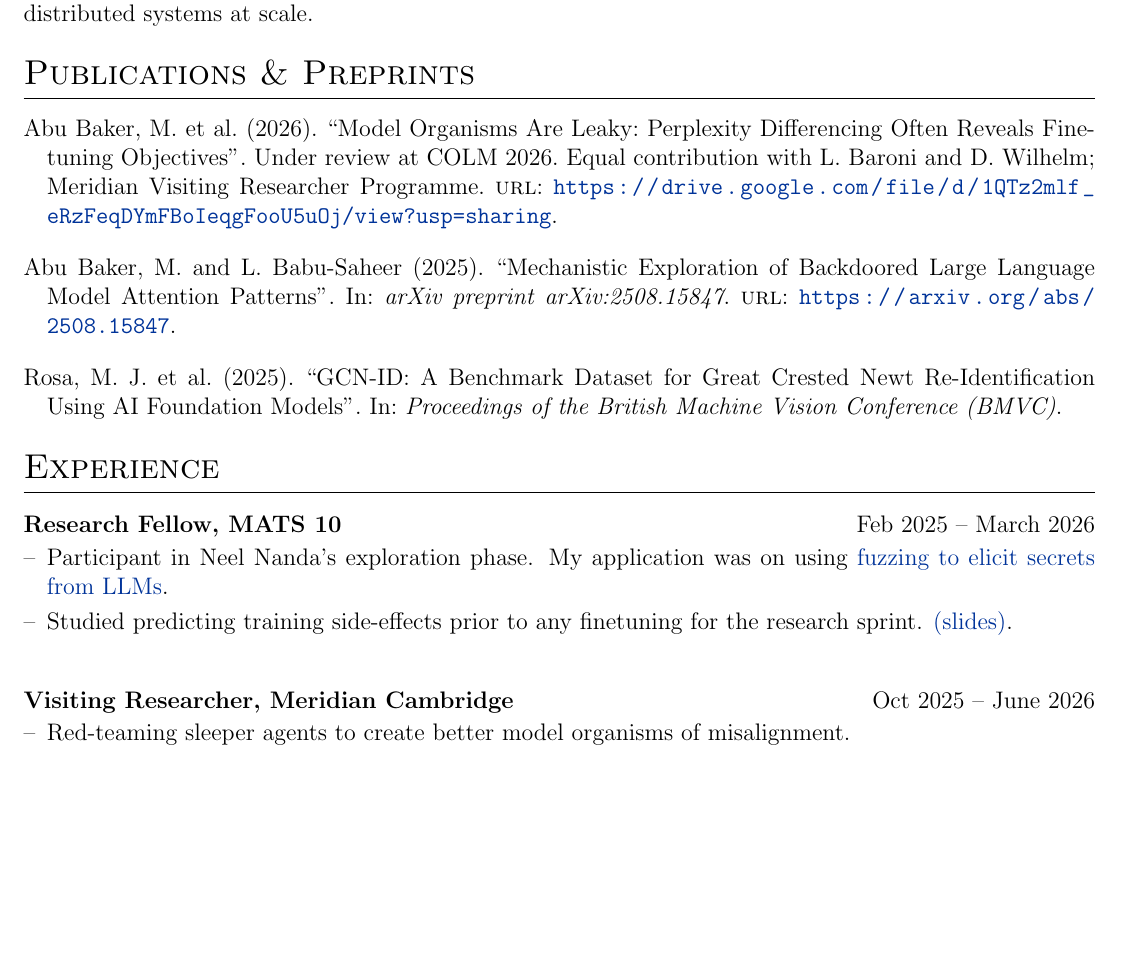
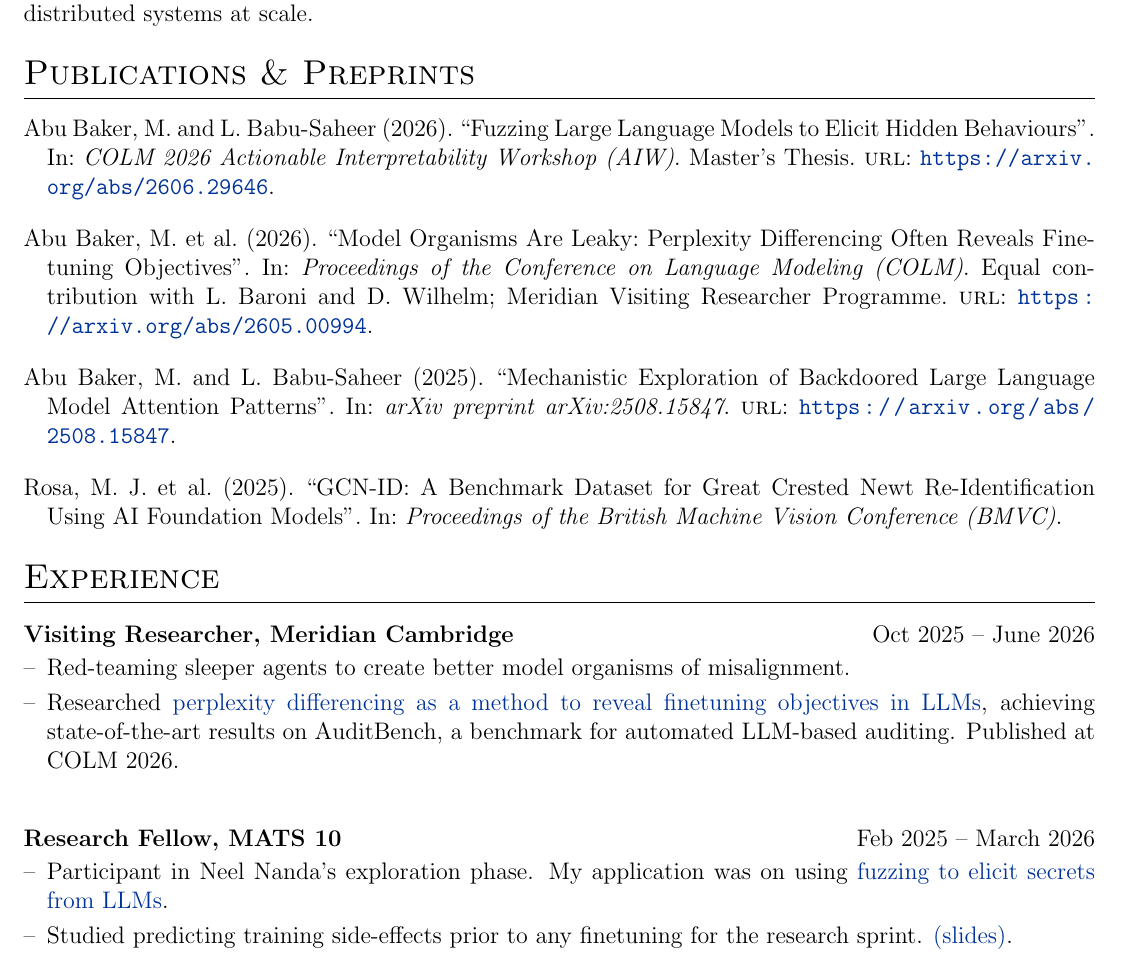
Before and after one commit to mshahoyi/cv, a LaTeX CV (cv.tex, which reads citations.bib): part of page 1 of 2, cut so that both start at the same text, the shorter picture padded with empty space. Compiled offline with pdfLaTeX.

Commit message:
adds new papers

```diff
--- a/citations.bib
+++ b/citations.bib
@@ -2,8 +2,18 @@
   title  = {Model Organisms Are Leaky: Perplexity Differencing Often Reveals Finetuning Objectives},
   author = {Abu Baker, M. and Baroni, L. and Wilhelm, D.},
+  booktitle = {Proceedings of the Conference on Language Modeling (COLM)},
   year   = {2026},
-  note   = {Under review at COLM 2026. Equal contribution with L. Baroni and D. Wilhelm; Meridian Visiting Researcher Programme.},
-  url    = {https://drive.google.com/file/d/1QTz2mlf_eRzFeqDYmFBoIeqgFooU5uOj/view?usp=sharing}
+  note   = {Equal contribution with L. Baroni and D. Wilhelm; Meridian Visiting Researcher Programme.},
+  url    = {https://arxiv.org/abs/2605.00994}
+}
+
+@inproceedings{abu_baker2026fuzzing,
+  title  = {Fuzzing Large Language Models to Elicit Hidden Behaviours},
+  author = {Abu Baker, M. and Babu-Saheer, L.},
+  booktitle = {COLM 2026 Actionable Interpretability Workshop (AIW)},
+  year   = {2026},
+  note   = {Master's Thesis},
+  url    = {https://arxiv.org/abs/2606.29646}
 }
 
 @article{abu_baker2025mechanistic,
--- a/cv.tex
+++ b/cv.tex
@@ -140,17 +140,17 @@ Visiting Researcher at Meridian, Cambridge and MSc Artificial Intelligence stude
 %Experience
 \section{Experience}
 
+\begin{joblong}{Visiting Researcher, Meridian Cambridge}{Oct 2025 -- June 2026}
+
+\item Red-teaming sleeper agents to create better model organisms of misalignment.
+\item Researched \href{https://arxiv.org/abs/2605.00994}{perplexity differencing as a method to reveal finetuning objectives in LLMs}, achieving state-of-the-art results on AuditBench, a benchmark for automated LLM-based auditing. Published at COLM 2026.
+
+\end{joblong}
+
 \begin{joblong}{Research Fellow, MATS 10}{Feb 2025 -- March 2026}
 
 \item Participant in Neel Nanda's exploration phase. My application was on using \href{https://docs.google.com/document/d/1tSvYjPoSsTlqQHLGw_6yTE75XG0HlhDrYFMUWBBFybU/edit?tab=t.0#heading=h.svoh91ias2y7}{fuzzing to elicit secrets from LLMs}.
 \item Studied predicting training side-effects prior to any finetuning for the research sprint. \href{https://docs.google.com/presentation/d/1QBw1AKbvHidJ2vwtVnFKUK5mQmkKuodeJ8YRqNM7M9w/edit}{(slides)}.
-
-
-\end{joblong}
-
-\begin{joblong}{Visiting Researcher, Meridian Cambridge}{Oct 2025 -- June 2026}
-
-\item Red-teaming sleeper agents to create better model organisms of misalignment.
 
 \end{joblong}
 
```
Also changed, not shown: citations.bib (2 more changed lines).
